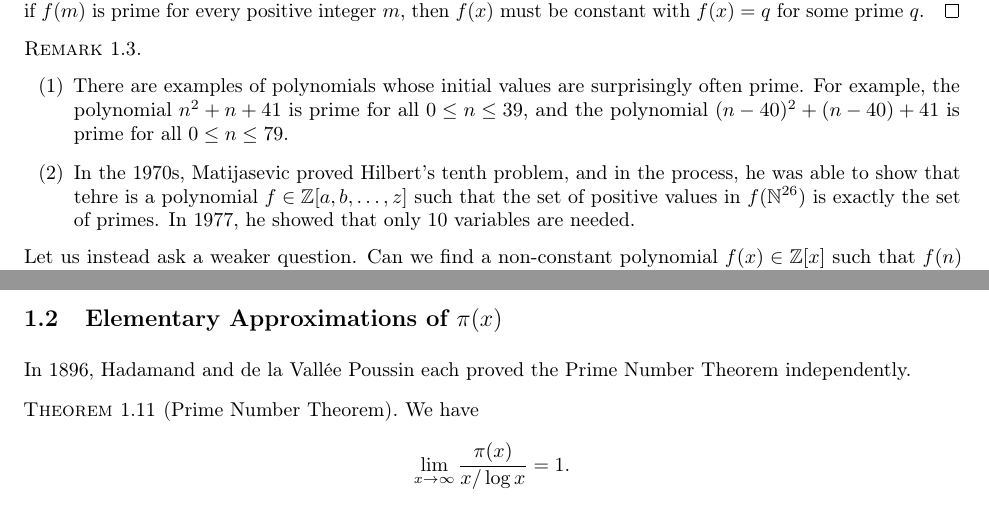
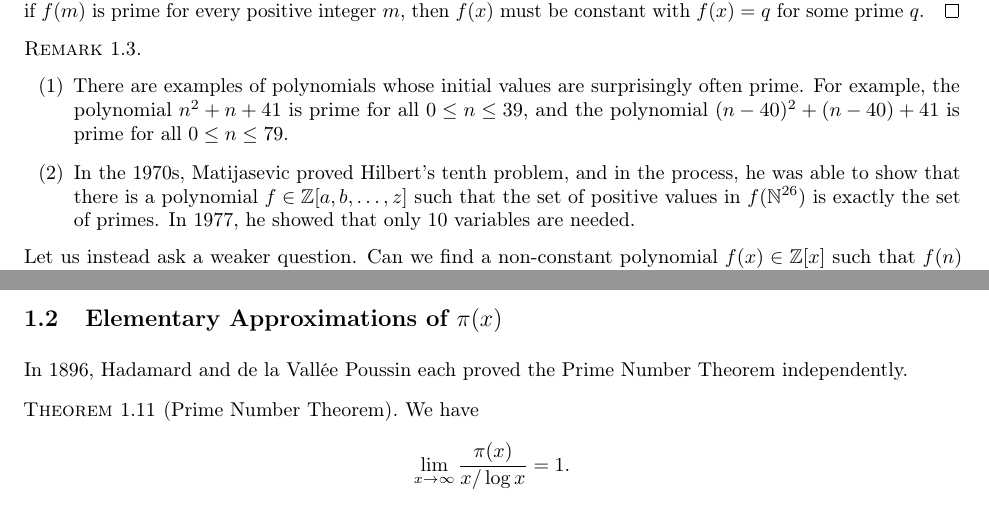
Before and after one commit to mltlee/Course-Notes, a LaTeX document (PMATH 440/440notes.tex, which reads PMATH 440/440chap1.tex): two parts of pages 2 and 4 of 36, joined at a grey line, cut so that both start at the same text. Compiled offline with pdfLaTeX.

Commit message:
correct typos

```diff
--- a/PMATH 440/440chap1.tex
+++ b/PMATH 440/440chap1.tex
@@ -31,7 +31,7 @@ constant with $f(x) = q$ for some prime $q$.
     For example, the polynomial $n^2 + n + 41$ is prime for all $0 \leq n \leq 39$, and the
     polynomial $(n-40)^2 + (n-40) + 41$ is prime for all $0 \leq n \leq 79$.
     \item In the 1970s, Matijasevic proved Hilbert's tenth problem, and in the process, he was able to
-    show that tehre is a polynomial $f \in \Z[a, b, \dots, z]$ such that the set of positive
+    show that there is a polynomial $f \in \Z[a, b, \dots, z]$ such that the set of positive
     values in $f(\N^{26})$ is exactly the set of primes. In 1977, he showed that only $10$ variables
     are needed.
 \end{enumerate}
@@ -136,7 +136,7 @@ $d \mid 2$ and $2 \nmid F_n$, which implies that $d = \pm1$. The result follows.
 This gives yet another proof of Euclid's theorem, as well as the bound $p_n \leq 2^{2^n} + 1$.
 
 \subsection{Elementary Approximations of $\pi(x)$}\label{subsec:1.2}
-In 1896, Hadamand and de la Vall\'ee Poussin each proved the Prime Number Theorem independently.
+In 1896, Hadamard and de la Vall\'ee Poussin each proved the Prime Number Theorem independently.
 
 \begin{thm}[Prime Number Theorem]\label{thm:1.11}
 We have
```
Also changed, not shown: CO 485/485chap4.tex (+1 -1 lines), CO 485/485chap6.tex (+1 -1 lines), CO 485/485notes.pdf, PMATH 440/440notes.pdf, 1 other file.
